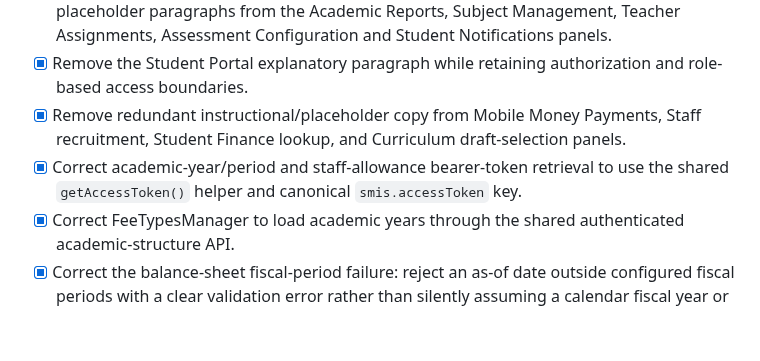
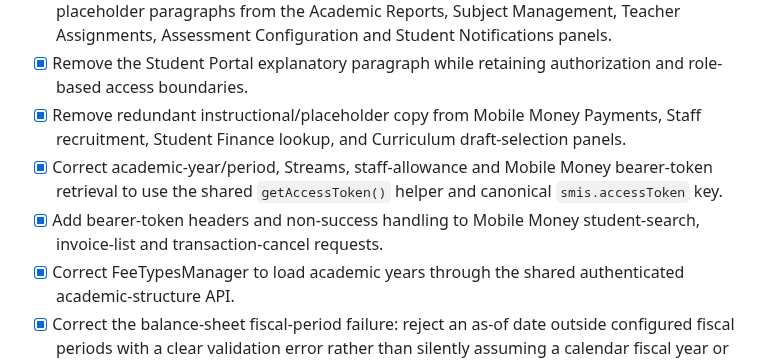
Before and after one commit to Quranhub1/School-Management-Information-System, a Markdown page: PROGRESS.md, the part around the change. GitHub-like rendering; blank space fills up the shorter version.

Commit message:
docs: record additional authenticated request fixes

```diff
--- a/PROGRESS.md
+++ b/PROGRESS.md
@@ -186,7 +186,8 @@ SMIS is ready for production sign-off only when the remaining target-environment
 - [x] Remove explanatory fee-configuration copy and the non-functional “module is available” placeholder paragraphs from the Academic Reports, Subject Management, Teacher Assignments, Assessment Configuration and Student Notifications panels.
 - [x] Remove the Student Portal explanatory paragraph while retaining authorization and role-based access boundaries.
 - [x] Remove redundant instructional/placeholder copy from Mobile Money Payments, Staff recruitment, Student Finance lookup, and Curriculum draft-selection panels.
-- [x] Correct academic-year/period and staff-allowance bearer-token retrieval to use the shared `getAccessToken()` helper and canonical `smis.accessToken` key.
+- [x] Correct academic-year/period, Streams, staff-allowance and Mobile Money bearer-token retrieval to use the shared `getAccessToken()` helper and canonical `smis.accessToken` key.
+- [x] Add bearer-token headers and non-success handling to Mobile Money student-search, invoice-list and transaction-cancel requests.
 - [x] Correct FeeTypesManager to load academic years through the shared authenticated academic-structure API.
 - [x] Correct the balance-sheet fiscal-period failure: reject an as-of date outside configured fiscal periods with a clear validation error rather than silently assuming a calendar fiscal year or triggering an unhandled exception.
 - [x] Return HTTP 400 with a useful validation message for invalid income-statement/balance-sheet date ranges instead of allowing `ArgumentException` to surface as HTTP 500.
```
